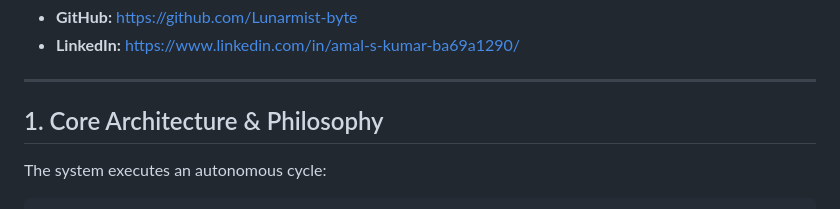
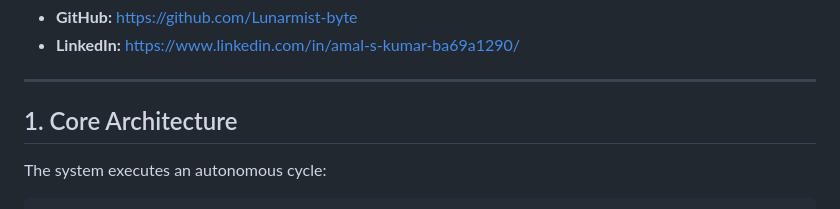
Before and after one commit to Lunarmist-byte/arenafight-ai, a Markdown page: readme.md, the part around the change. Rendered like a GitHub page.

````diff
--- a/readme.md
+++ b/readme.md
@@ -12,8 +12,7 @@ ArenaFight Agent is designed for autonomous coding, research, and debugging work
 
 ---
 
-## 1. Core Architecture & Philosophy
-
+## 1. Core Architecture
 The system executes an autonomous cycle:
 
 ```text
````
